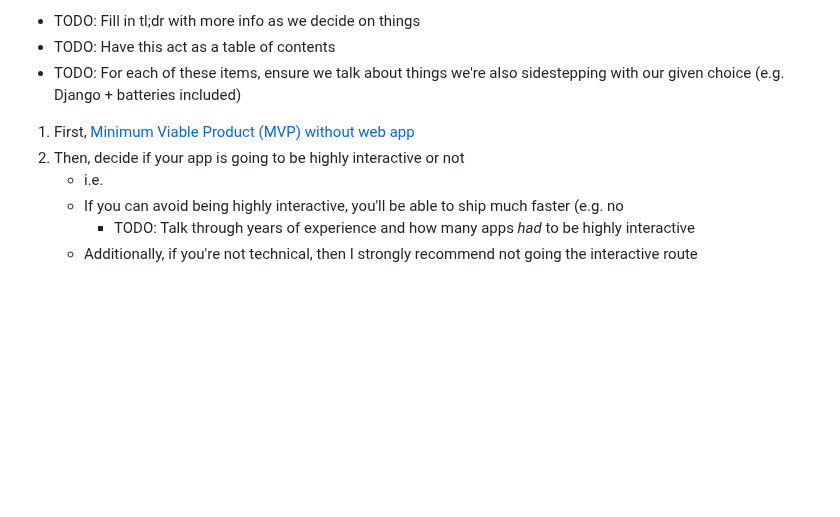
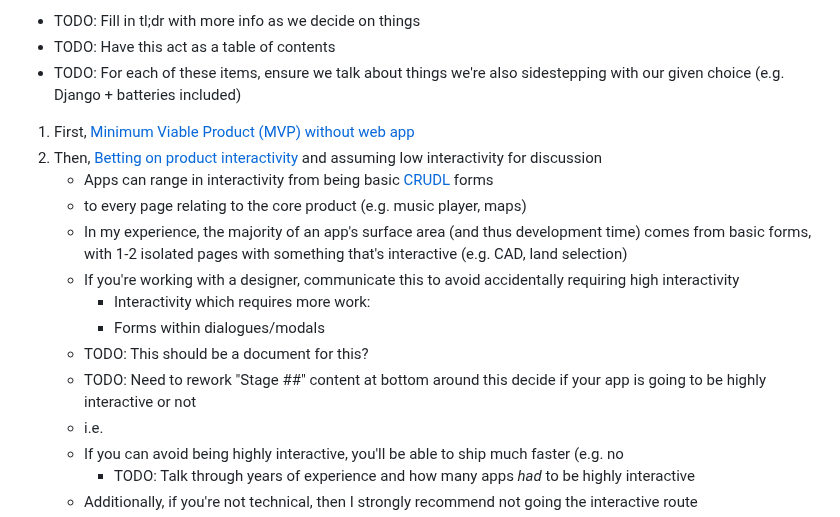
Before and after one commit to twolfson/if-i-were-to-build-a-startup-web-app, a Markdown page: README.md, the part around the change. GitHub-like rendering; blank space fills up the shorter version.

Commit message:
Starting to talk through interactivity

```diff
--- a/README.md
+++ b/README.md
@@ -13,7 +13,16 @@ This was mostly written in May and October 2023. For exceptions, there will be a
 - TODO: For each of these items, ensure we talk about things we're also sidestepping with our given choice (e.g. Django + batteries included)
 
 1. First, [Minimum Viable Product (MVP) without web app](README.md#stage-0-minimum-viable-product-mvp-without-web-app)
-2. Then, decide if your app is going to be highly interactive or not
+2. Then, [Betting on product interactivity](README.md#betting-on-product-interactivity) and assuming low interactivity for discussion
+    - Apps can range in interactivity from being basic [CRUDL][] forms
+    - to every page relating to the core product (e.g. music player, maps)
+    - In my experience, the majority of an app's surface area (and thus development time) comes from basic forms, with 1-2 isolated pages with something that's interactive (e.g. CAD, land selection)
+    - If you're working with a designer, communicate this to avoid accidentally requiring high interactivity
+        - Interactivity which requires more work:
+        - Forms within dialogues/modals
+    - TODO: This should be a document for this?
+    - TODO: Need to rework "Stage ##" content at bottom around this
+    decide if your app is going to be highly interactive or not
     - i.e.
     - If you can avoid being highly interactive, you'll be able to ship much faster (e.g. no
         - TODO: Talk through years of experience and how many apps *had* to be highly interactive
```
